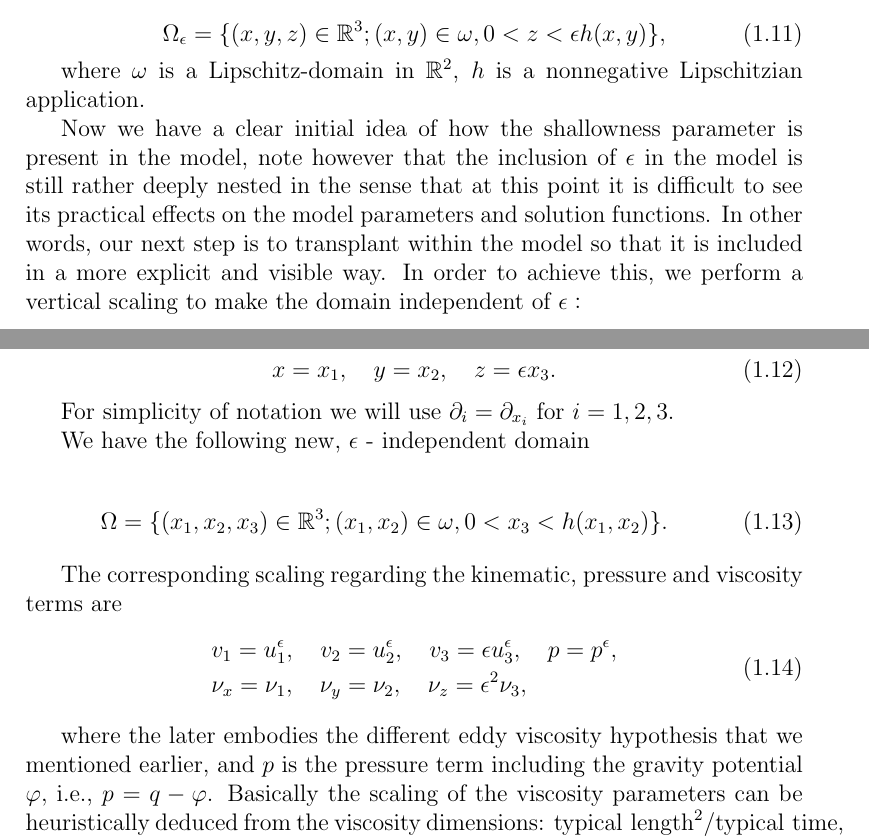
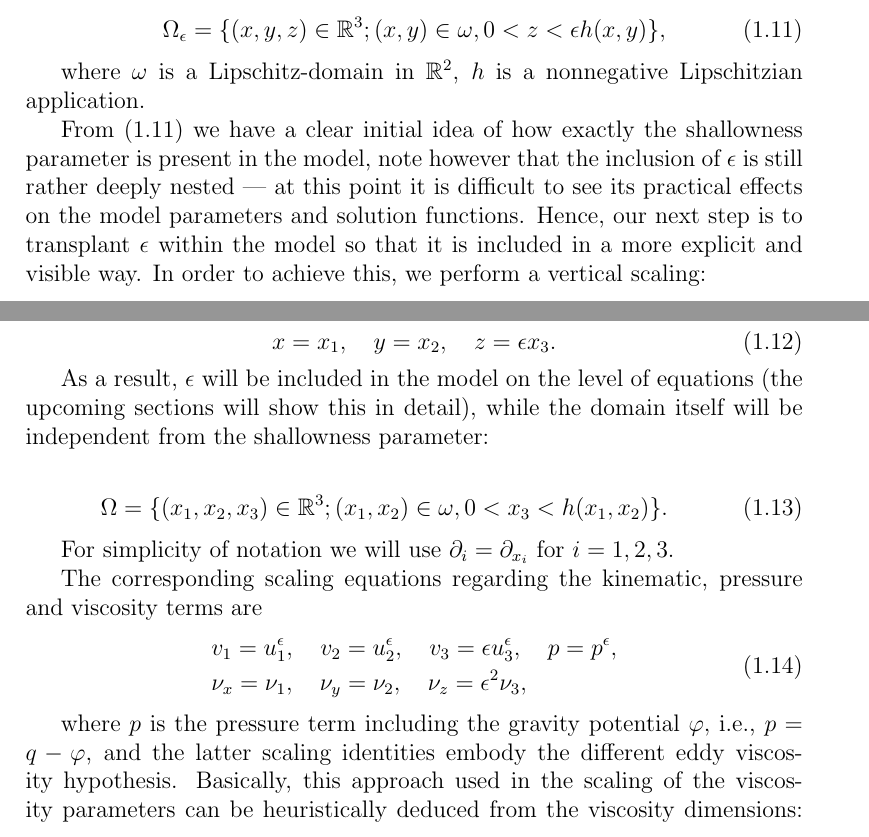
Before and after one commit to msjuhasznora/mathsgitrepo, a LaTeX thesis (year_four/thesis/phd_thesis_nj.tex): two parts of pages 17 and 18 of 89, joined at a grey line, cut so that both start at the same text. Compiled offline with pdfLaTeX.

Commit message:
rewrite 2

```diff
--- a/year_four/thesis/phd_thesis_nj.tex
+++ b/year_four/thesis/phd_thesis_nj.tex
@@ -232,23 +232,23 @@ An important simplification we make at this point is to apply the so-called $\be
 
 Now we are ready to move on from the original, generic $\Omega_0$ set to the following, more refined domain carrying information about its shallowness. We define
 
-\begin{equation}
+\begin{equation} \label{OmegaEps}
   \Omega_{\epsilon} = \{(x,y,z) \in \mathbb{R}^3 ; (x,y) \in \omega, 0 < z < \epsilon h(x,y) \},
 \end{equation}
 
 where $\omega$ is a Lipschitz-domain in $\mathbb{R}^2$, $h$ is a nonnegative Lipschitzian application.
 
-Now we have a clear initial idea of how the shallowness parameter is present in the model, note however that the inclusion of $\epsilon$ in the model is still rather deeply nested in the sense that at this point it is difficult to see its practical effects on the model parameters and solution functions. In other words, our next step is to transplant within the model so that it is included in a more explicit and visible way. In order to achieve this, we perform a vertical scaling to make the domain independent of $\epsilon:$
+From (\ref{OmegaEps}) we have a clear initial idea of how exactly the shallowness parameter is present in the model, note however that the inclusion of $\epsilon$ is still rather deeply nested --- at this point it is difficult to see its practical effects on the model parameters and solution functions. Hence, our next step is to transplant $\epsilon$ within the model so that it is included in a more explicit and visible way. In order to achieve this, we perform a vertical scaling:
 
 \begin{equation}\label{scaling_eq_x}x=x_1, \quad y=x_2, \quad z=\epsilon x_3.\end{equation}
 
+As a result, $\epsilon$ will be included in the model on the level of equations (the upcoming sections will show this in detail), while the domain itself will be independent from the shallowness parameter:
+
+\begin{equation} \Omega =  \{(x_1,x_2,x_3) \in \mathbb{R}^3 ; (x_1,x_2) \in \omega, 0 < x_3 < h (x_1 , x_2) \}.\end{equation}
+
 For simplicity of notation we will use $\partial_i = \partial_{x_i} $ for $i = 1,2,3.$
 
-We have the following new, $\epsilon$ - independent domain
-
-\begin{equation} \Omega =  \{(x_1,x_2,x_3) \in \mathbb{R}^3 ; (x_1,x_2) \in \omega, 0 < x_3 < h (x_1 , x_2) \}.\end{equation}
-
-The corresponding scaling regarding the kinematic, pressure and viscosity terms are
+The corresponding scaling equations regarding the kinematic, pressure and viscosity terms are
  \begin{equation}\label{scaling_eq_vpnu}
    \begin{split}
       &v_1 = u_1^{\epsilon}, \quad v_2 = u_2^{\epsilon}, \quad v_3 = \epsilon u_3^{\epsilon}, \quad p = p^{\epsilon},\\
@@ -256,7 +256,7 @@ The corresponding scaling regarding the kinematic, pressure and viscosity terms
   \end{split}
  \end{equation}
 
-where the later embodies the different eddy viscosity hypothesis that we mentioned earlier, and $p$ is the pressure term including the gravity potential $\varphi,$ i.e., $p = q - \varphi$. Basically the scaling of the viscosity parameters can be heuristically deduced from the viscosity dimensions: $\text{typical length}^2 / \text{typical time}$, more details on the subject can be found in \cite{besson1992some}, \cite{azerad2001mathematical}.
+where $p$ is the pressure term including the gravity potential $\varphi,$ i.e., $p = q - \varphi$, and the latter scaling identities embody the different eddy viscosity hypothesis. Basically, this approach used in the scaling of the viscosity parameters can be heuristically deduced from the viscosity dimensions: $\text{typical length}^2 / \text{typical time}$, more details on the subject can be found in \cite{besson1992some}, \cite{azerad2001mathematical}.
 
 Finally we obtain the rescaling equations for the pollution concentration and the source term by considering their physical dimensions, namely: $\text{typical molar density} / \text{typical volume},$ from which we deduce
 
```
Also changed, not shown: year_four/thesis/phd_thesis_nj.tex (6 more changed lines).
